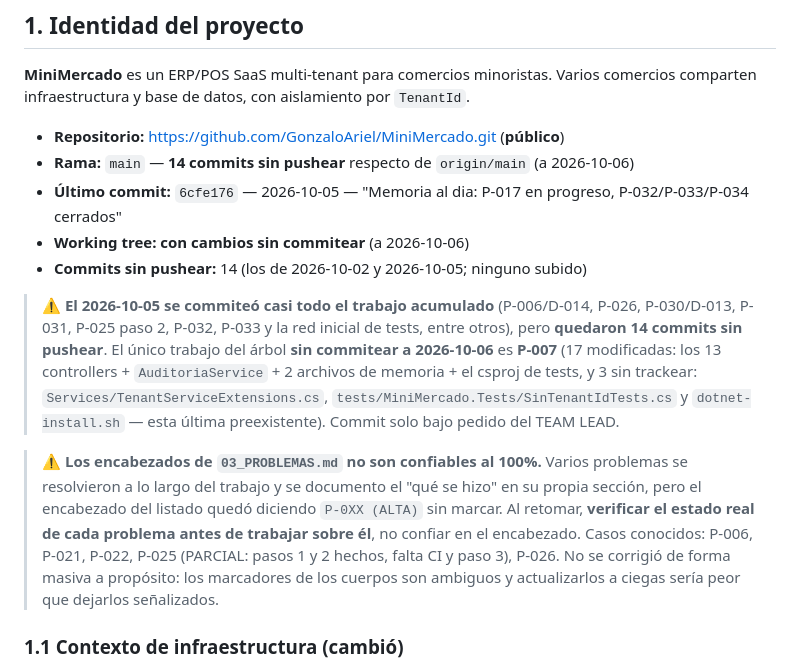
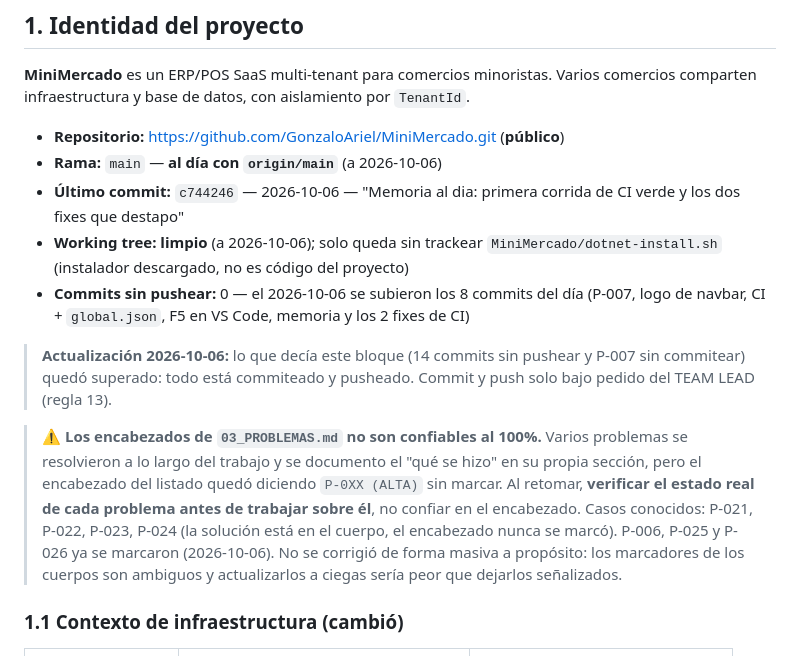
Before and after one commit to GonzaloAriel/MiniMercado, a Markdown page: AI/01_ESTADO.md, the part around the change. Drawn GitHub-style.

Commit message:
Estado: repo al dia con origin/main, 0 commits sin pushear

```diff
--- a/AI/01_ESTADO.md
+++ b/AI/01_ESTADO.md
@@ -35,26 +35,25 @@ Este documento **no registra ninguna decisión tomada**. Las decisiones se anota
 comparten infraestructura y base de datos, con aislamiento por `TenantId`.
 
 - **Repositorio:** https://github.com/GonzaloAriel/MiniMercado.git (**público**)
-- **Rama:** `main` — **14 commits sin pushear** respecto de `origin/main` (a 2026-10-06)
-- **Último commit:** `6cfe176` — 2026-10-05 — "Memoria al dia: P-017 en progreso,
-  P-032/P-033/P-034 cerrados"
-- **Working tree:** **con cambios sin commitear** (a 2026-10-06)
-- **Commits sin pushear:** 14 (los de 2026-10-02 y 2026-10-05; ninguno subido)
+- **Rama:** `main` — **al día con `origin/main`** (a 2026-10-06)
+- **Último commit:** `c744246` — 2026-10-06 — "Memoria al dia: primera corrida
+  de CI verde y los dos fixes que destapo"
+- **Working tree:** **limpio** (a 2026-10-06); solo queda sin trackear
+  `MiniMercado/dotnet-install.sh` (instalador descargado, no es código del proyecto)
+- **Commits sin pushear:** 0 — el 2026-10-06 se subieron los 8 commits del día
+  (P-007, logo de navbar, CI + `global.json`, F5 en VS Code, memoria y los
+  2 fixes de CI)
 
-> ⚠️ **El 2026-10-05 se commiteó casi todo el trabajo acumulado** (P-006/D-014,
-> P-026, P-030/D-013, P-031, P-025 paso 2, P-032, P-033 y la red inicial de tests,
-> entre otros), pero **quedaron 14 commits sin pushear**. El único trabajo del
-> árbol **sin commitear a 2026-10-06** es **P-007** (17 modificadas: los 13
-> controllers + `AuditoriaService` + 2 archivos de memoria + el csproj de tests, y
-> 3 sin trackear: `Services/TenantServiceExtensions.cs`,
-> `tests/MiniMercado.Tests/SinTenantIdTests.cs` y `dotnet-install.sh` — esta última
-> preexistente). Commit solo bajo pedido del TEAM LEAD.
+> **Actualización 2026-10-06:** lo que decía este bloque (14 commits sin pushear
+> y P-007 sin commitear) quedó superado: todo está commiteado y pusheado.
+> Commit y push solo bajo pedido del TEAM LEAD (regla 13).
 
 > ⚠️ **Los encabezados de `03_PROBLEMAS.md` no son confiables al 100%.** Varios problemas se
 > resolvieron a lo largo del trabajo y se documento el "qué se hizo" en su propia sección, pero
 > el encabezado del listado quedó diciendo `P-0XX (ALTA)` sin marcar. Al retomar, **verificar el
 > estado real de cada problema antes de trabajar sobre él**, no confiar en el encabezado. Casos
-> conocidos: P-006, P-021, P-022, P-025 (PARCIAL: pasos 1 y 2 hechos, falta CI y paso 3), P-026.
+> conocidos: P-021, P-022, P-023, P-024 (la solución está en el cuerpo, el
+> encabezado nunca se marcó). P-006, P-025 y P-026 ya se marcaron (2026-10-06).
 > No se corrigió de forma masiva a propósito: los marcadores de los cuerpos son ambiguos y
 > actualizarlos a ciegas sería peor que dejarlos señalizados.
 
```
